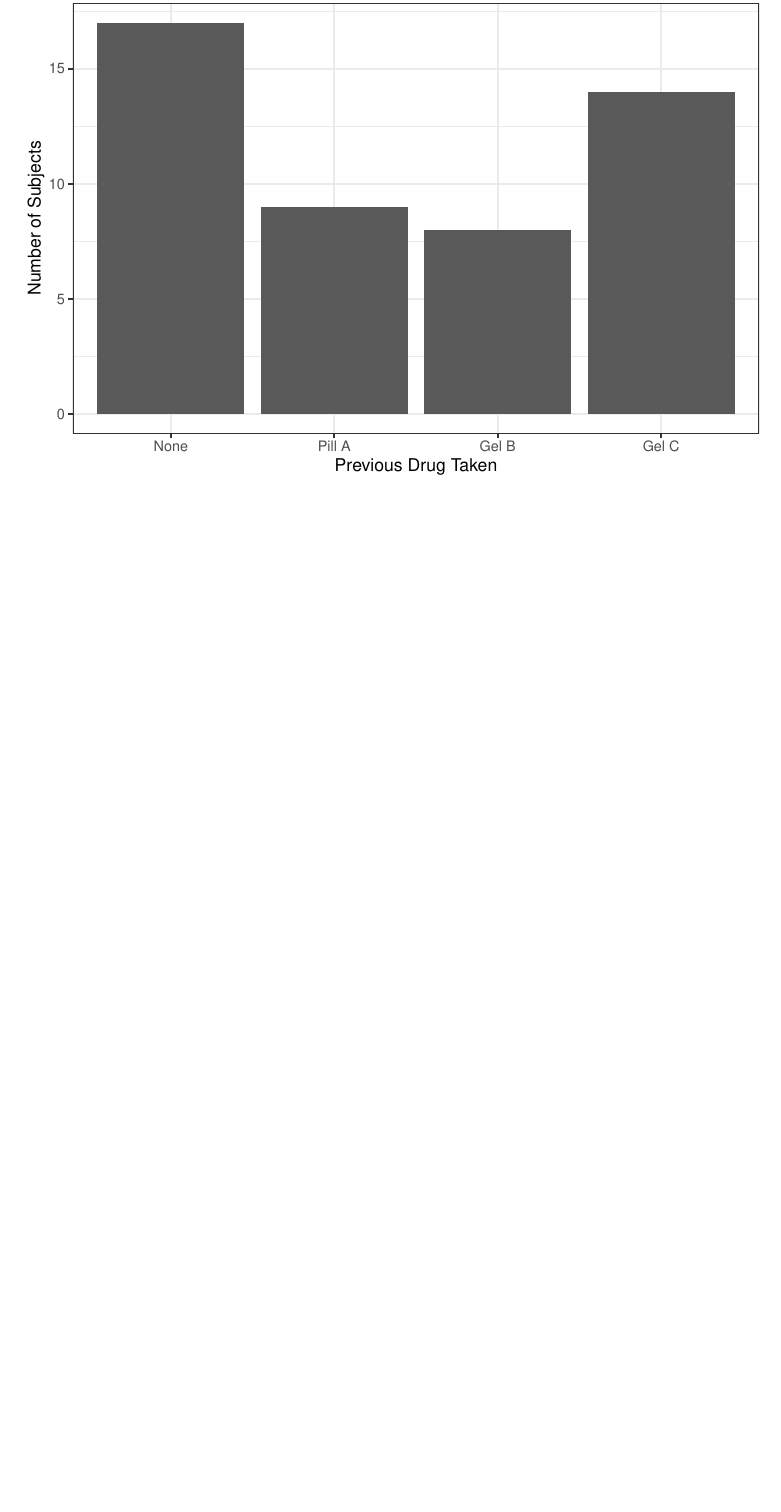
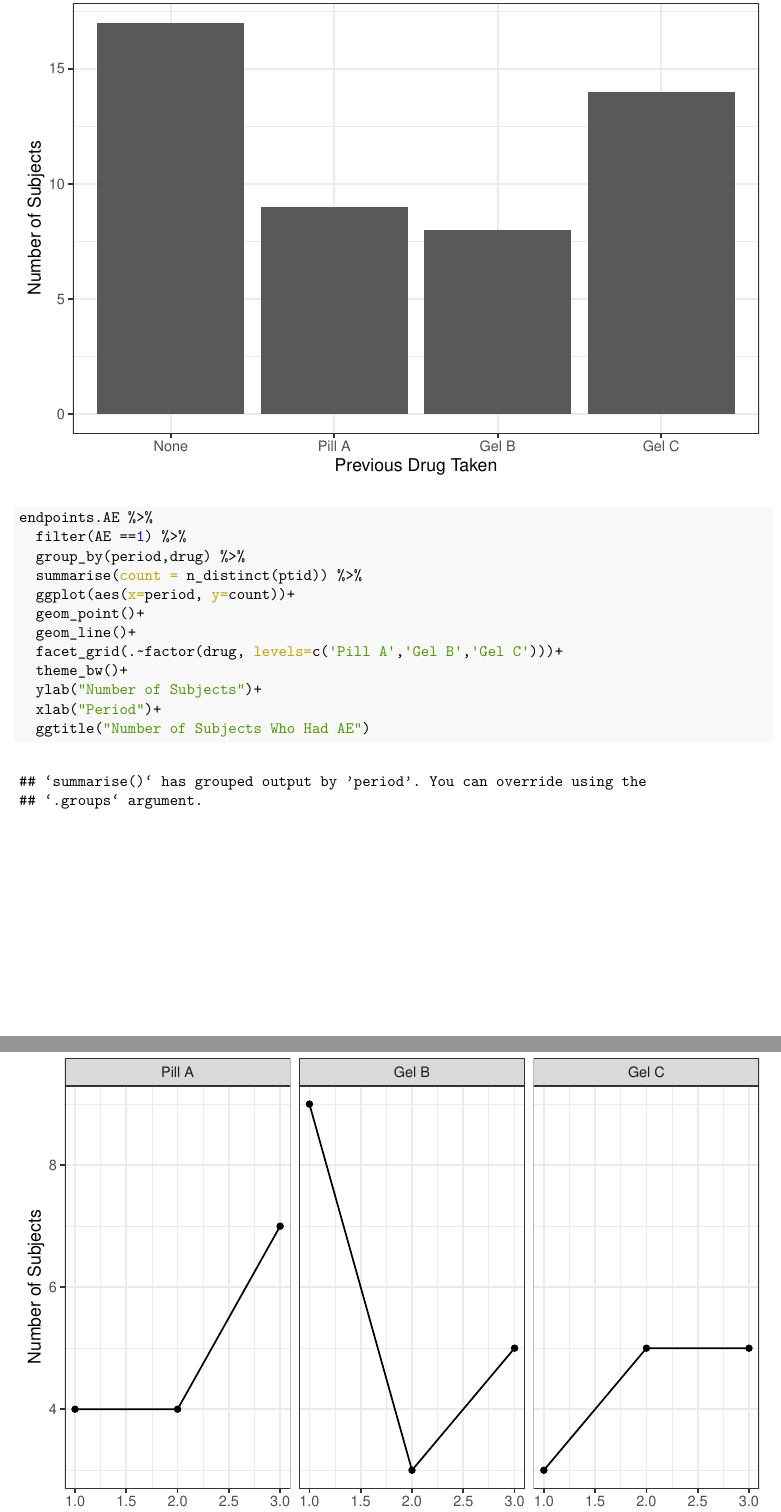
Before and after one commit to Serena-Wang/P9185-SPRIS, an R Markdown document (Project 1/eda.Rmd): part of page 18 of 21 before the commit and two parts of pages 18 and 19 of 23 after it, the two joined at a grey line, cut so that both start at the same text, the shorter picture padded with empty space. The pictures show the output file Project 1/eda.pdf that the author committed with the source.

Commit message:
add AE plot

````diff
--- a/Project 1/eda.Rmd
+++ b/Project 1/eda.Rmd
@@ -252,3 +252,21 @@ endpoints.AE %>%
 
 ```
 
+
+```{r}
+endpoints.AE %>%
+  filter(AE ==1) %>%
+  group_by(period,drug) %>%
+  summarise(count = n_distinct(ptid)) %>%
+  ggplot(aes(x=period, y=count))+
+  geom_point()+
+  geom_line()+
+  facet_grid(.~factor(drug, levels=c('Pill A','Gel B','Gel C')))+
+  theme_bw()+
+  ylab("Number of Subjects")+
+  xlab("Period")+
+  ggtitle("Number of Subjects Who Had AE")
+
+```
+
+```{r}
````
Also changed, not shown: Project 1/eda.pdf, Project 1/eda.Rmd (16 more changed lines).
